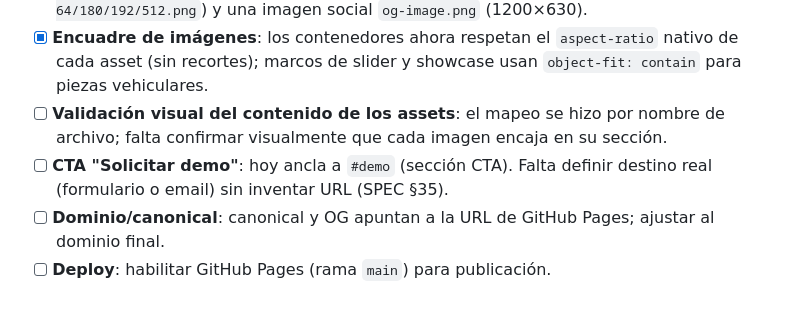
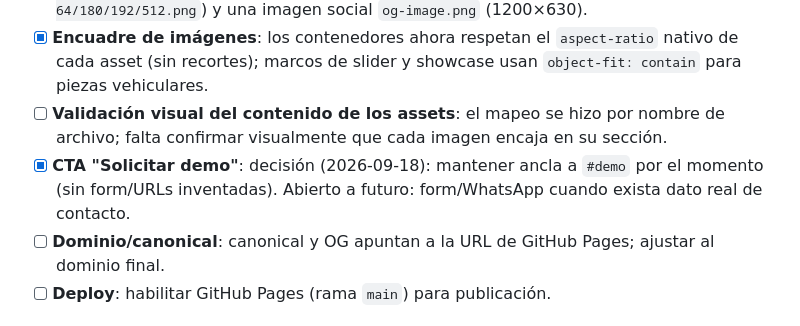
Before and after one commit to agutierrezg1995/Prisma--App-de-Recaudo, a Markdown page: EJECUCION_Y_AUDITORIA.md, the part around the change. GitHub-like rendering.

Commit message:
docs(audit): CTA demo decision - keep #demo anchor

```diff
--- a/EJECUCION_Y_AUDITORIA.md
+++ b/EJECUCION_Y_AUDITORIA.md
@@ -308,7 +308,7 @@ Alcance: implementación completa de la landing (HTML/CSS/JS estático).
 - [x] **WebP/AVIF** (SPEC §24): implementado. Se añadió `scripts/optimize_images.py` (Pillow) que genera derivados WebP en `assets/` con nombres limpios, mejorando el peso de ~1.7 MB a ~30–160 KB por pieza. Se generaron además `logo.webp/png`, favicons (`icon-64/180/192/512.png`) y una imagen social `og-image.png` (1200×630).
 - [x] **Encuadre de imágenes**: los contenedores ahora respetan el `aspect-ratio` nativo de cada asset (sin recortes); marcos de slider y showcase usan `object-fit: contain` para piezas vehiculares.
 - [ ] **Validación visual del contenido de los assets**: el mapeo se hizo por nombre de archivo; falta confirmar visualmente que cada imagen encaja en su sección.
-- [ ] **CTA "Solicitar demo"**: hoy ancla a `#demo` (sección CTA). Falta definir destino real (formulario o email) sin inventar URL (SPEC §35).
+- [x] **CTA "Solicitar demo"**: decisión (2026-09-18): mantener ancla a `#demo` por el momento (sin form/URLs inventadas). Abierto a futuro: form/WhatsApp cuando exista dato real de contacto.
 - [ ] **Dominio/canonical**: canonical y OG apuntan a la URL de GitHub Pages; ajustar al dominio final.
 - [ ] **Deploy**: habilitar GitHub Pages (rama `main`) para publicación.
 
```
